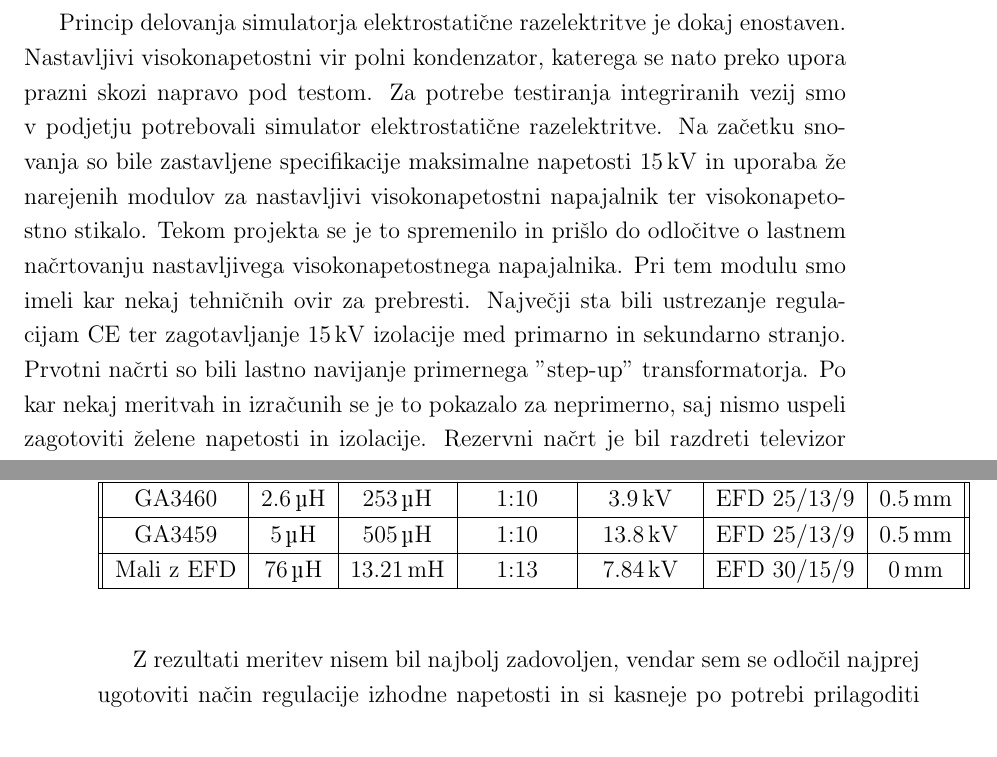
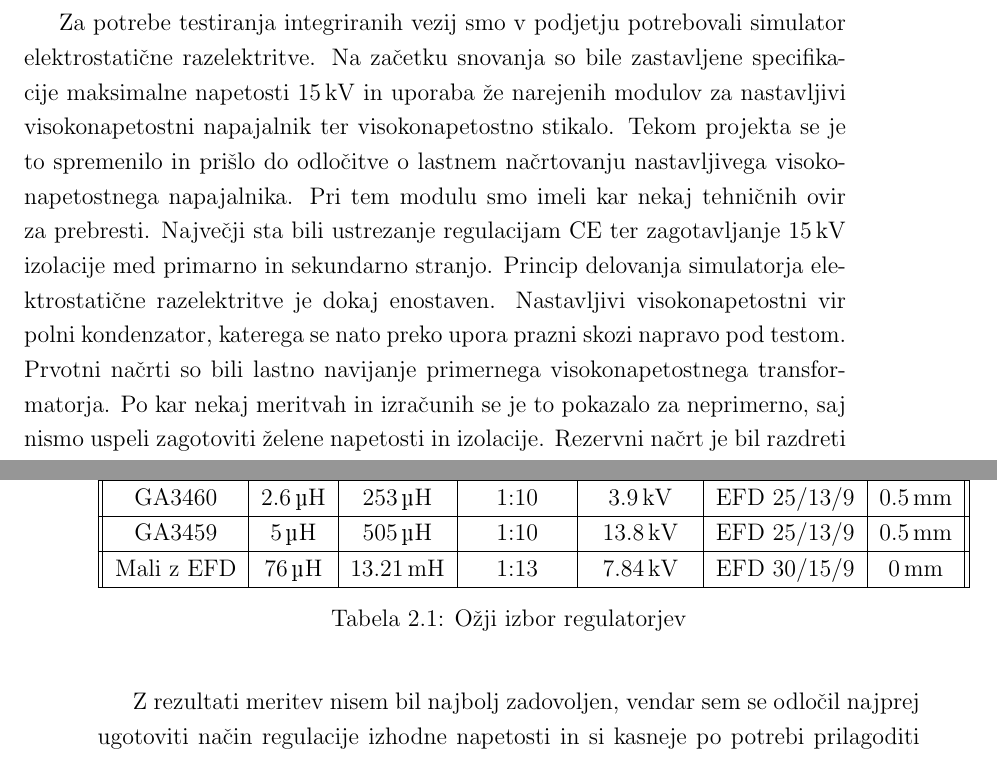
Before and after one commit to Cyclocyclone/PorociloOPraksi, a LaTeX book (ESDSimulator.tex): two parts of pages 18 and 25 of 46, joined at a grey line, cut so that both start at the same text. The pictures show the PDF file ESDSimulator.pdf that the author committed with the source.

Commit message:
Update malenkosti

```diff
--- a/ESDSimulator.tex
+++ b/ESDSimulator.tex
@@ -187,6 +188,5 @@ Sam sem izvajal praktično usposabljanje v skupini testnih inženirjev. Pod to s
 Princip delovanja simulatorja elektrostatične razelektritve je dokaj enostaven. Nastavljivi visokonapetostni vir polni kondenzator, katerega se nato preko upora prazni skozi napravo pod testom.
-Za potrebe testiranja integriranih vezij smo v podjetju potrebovali simulator elektrostatične razelektritve. Na začetku snovanja so bile zastavljene specifikacije maksimalne napetosti \SI{15}{\kilo\volt} in uporaba že narejenih modulov za nastavljivi visokonapetostni napajalnik ter visokonapetostno stikalo. Tekom projekta se je to spremenilo in prišlo do odločitve o lastnem načrtovanju nastavljivega visokonapetostnega napajalnika. Pri tem modulu smo imeli kar nekaj tehničnih ovir za prebresti. Največji sta bili ustrezanje regulacijam CE ter zagotavljanje \SI{15}{\kilo\volt} izolacije med primarno in sekundarno stranjo.
-Prvotni načrti so bili lastno navijanje primernega ''step-up'' transformatorja. Po kar nekaj meritvah in izračunih se je to pokazalo za neprimerno, saj nismo uspeli zagotoviti želene napetosti in izolacije. Rezervni načrt je bil razdreti televizor s katodno cevjo in iz tam vzeti ven transformator. Temu smo se hoteli izogniti saj se že trenutno težko najde televizorje s katodno cevjo, čez leta se bo pa še težje. Motilo me je pa tudi razlikovanje transformatorjev tako v podnožju kot v karakteristikah in vgrajene diode v sekundarnem navitju še dodatno otežijo karakterizacijo transformatorja.
+Prvotni načrti so bili lastno navijanje primernega visokonapetostnega transformatorja. Po kar nekaj meritvah in izračunih se je to pokazalo za neprimerno, saj nismo uspeli zagotoviti želene napetosti in izolacije. Rezervni načrt je bil razdreti televizor s katodno cevjo in iz tam vzeti ven transformator. Temu smo se hoteli izogniti saj se že trenutno težko najde televizorje s katodno cevjo, čez leta se bo pa še težje. Motilo me je pa tudi razlikovanje transformatorjev tako v podnožju kot v karakteristikah in vgrajene diode v sekundarnem navitju še dodatno otežijo karakterizacijo transformatorja.
 Regulacija napetosti nam je povzročala probleme zaradi zagotavljanja želene izolacije. S pomočjo simulacij smo preizkusili kateri tipi napetostnih krmilnikov bi nam ustrezali. Izločili smo vse neizolirane krmilnike. Krmilnik s povratno vezavo preko optičnega spojnika ni zmožen pokrivati celotne izhodne napetosti od \SI{250}{\volt} do \SI{15}{\kilo\volt} zaradi nelinearnosti optičnega krmilnika, krmilnik s povratno vezavo preko pomožnega navitja je v simulacijah zdel obetavno vendar se je na koncu izkazal za neprimernega. Kot primeren se je izkazal samo regulator, ki ima povratno vezavo preko primarnega navitja in sicer z merjenjem zrcaljene napetosti z sekundarnega navitja na primarno. Po obsežnejših meritvah pa nas je tudi ta razočaral. Na koncu smo naredili regulator z mikrokrmilnikom, kateri prejema povratno vezavo preko galvansko ločenega analogno-digitalnega pretvornika.
 Po standardih MIL-STD-883K ~\cite{MIL-STD-883K} in JS-001-2007 ~\cite{JS-001-2017} mora biti visokonapetostno stikalo, katero prazni kondenzator skozi napravo pod testom t.i. ''bounce-less'', se pravi ko sklene kontakt ga mora zadržati namesto, da ga na kratko večkrat razklene in sklene. Standarda pa tudi predpisujeta obliko signala toka skozi napravo pod testom zato "snubber" vezje čez kontakte stikala ni primerna rešitev. Za nižje napetosti obstajajo releji kateri vsebujejo živo srebro, katerega naloga je zadržati kontakt, ko se kontakta odbijeta. Vendar takšnega releja za \SI{15}{\kilo\volt} je okoli \texteuro2000.
 Kompromis je bil izdelava svojega stikala, katero bo ustrezalo zahtevam.
@@ -272,2 +272,4 @@ Preden sem opravil meritve sem moral narediti še napetostni delilnik za visokon
 Zaradi izredno kratkega časa vzpona in padca nam omogoča opravljanje meritve tudi pri višjih frekvencah. Maksimalni izhodni tok \SI{4}{\ampere} nam omogoča hitro odpiranje/zapiranje MOSFETov z višjim \(U_{DS}\). S signalnim generatorjem sem lahko natančno kontroliral krmilnik. Meritve sem opravljal od \SI{1}{\percent} do \SI{10}{\percent} delovnega cikla, pri napetostih \SI{5}{\volt}, \SI{10}{\volt} in \SI{15}{\volt}. Omejitev toka sem nastavil na \SI{3}{\ampere}, vendar ta ni bila tako pomembna, saj sem imel paralelno izhodnim sponkam vezan še \SI{4700}{\micro\farad} elektrolitski kondenzator. Pri meritvah sem ugotovil, da napetost \(U_{pp}\) lahko brez problema doseže zahtevanih \SI{15}{\kilo\volt}, vendar se sliši prebijanje napetosti med navitji transformatorja. Odločil sem se narediti meritve še z tremi različnimi jedri. Pri iskanju jedra, sem si pomagal s skriptom napisanim v Matlabu, kateri mi glede na \(A_L\) in \(l_e\) parametre izračuna potrebno razmerje navojev ter maksimalni magnetilni tok. Odločili smo se za sledeča jedra: EFD 30/15/9, PM 50/39 in E 70/33/32 z \SI{1.5}{\milli\meter} režo. Večja transformatorja sta zgledala zelo obetavno, saj bi na tuljavniku lažje zagotavljal primerno izolacijo ter visoka \(A_L\) vrednost pomeni manjše število ovojev. Iz radovednosti sem pomeril tudi dva že transformatorja navzgor, katera sem naročil kot vzorca od proizvajalca CoilCraft in sicer GA3459 ~\cite{Coilcraft:GA3459} in GA3460, sta pa namenjena za \SI{500}{\volt}. Po meritvah sem prišel do ugotovitev, da transformatorja z velikim jedrom delujeta pod pričakovanji, transformatorja od proizvajalca CoilCraft delujeta izredno dobro in skoraj dosegata želene napetosti vendar najbolje se je izkazal mali transformator z EFD jedrom.
 
+\begin{table}[h!]
+\centering
@@ -284,9 +285,9 @@ Mali z EFD & \SI{76}{\micro\henry} & \SI{13.21}{\milli\henry} & 1:13 & \SI{7.84}
 \hline
 \end{tabular}
 
-\label{table:1}
-%\caption{Primerjava podatkov transformatorjev}
-\end{center}
+\caption{Ožji izbor regulatorjev}
+
+\end{table}
 
 Z rezultati meritev nisem bil najbolj zadovoljen, vendar sem se odločil najprej ugotoviti način regulacije izhodne napetosti in si kasneje po potrebi prilagoditi parametre transformatorja.
 
```
Also changed, not shown: ESDSimulator.pdf, ESDSimulator.tex (11 more changed lines), 5 other files.
